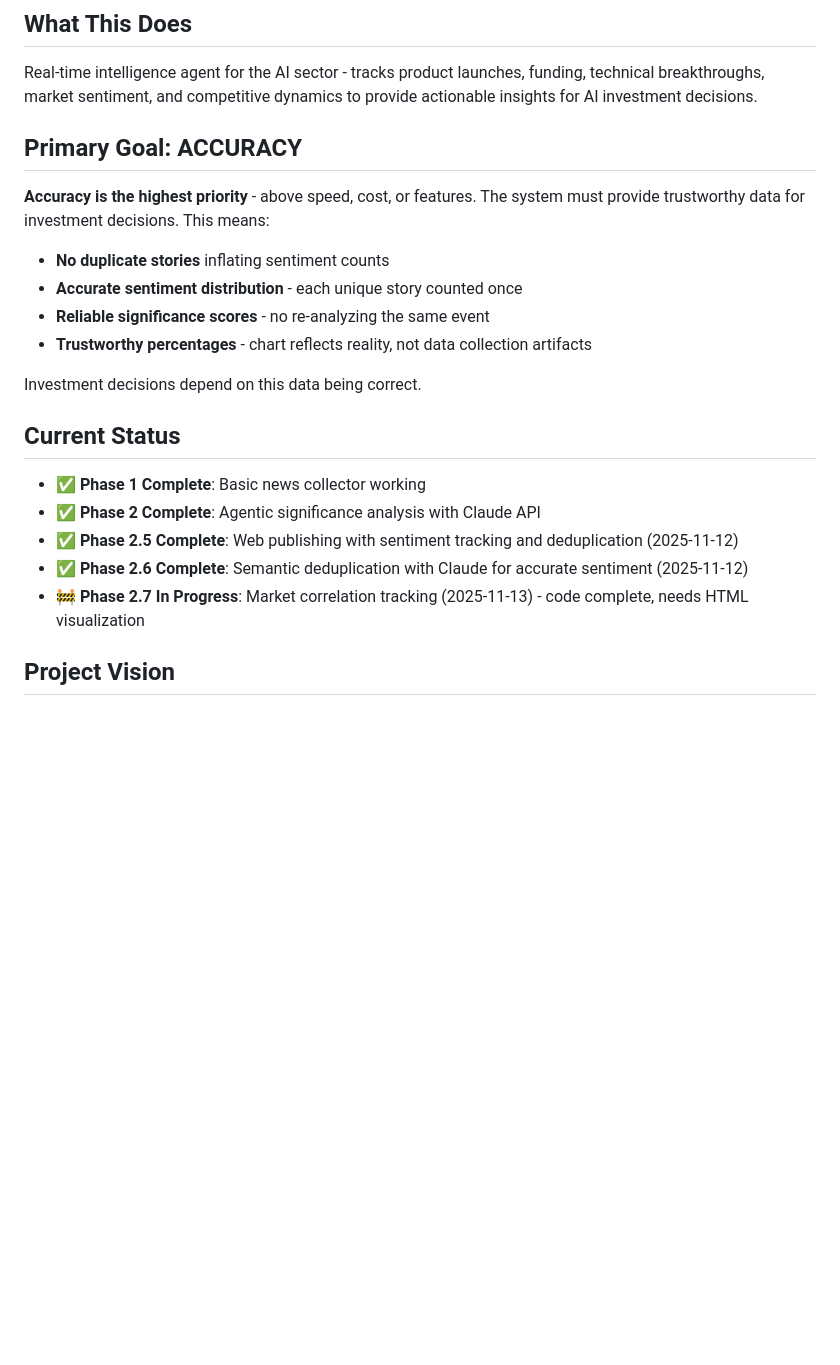
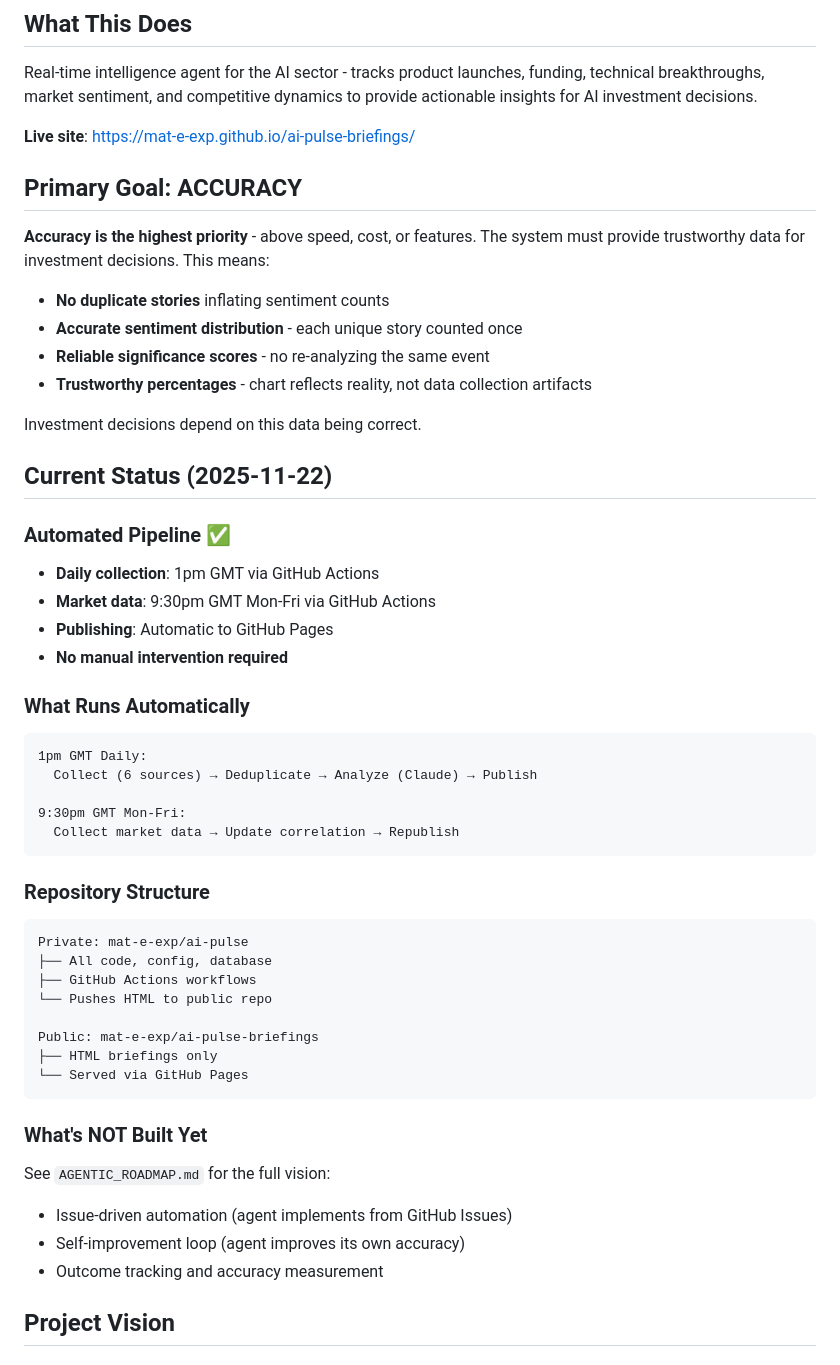
Before and after one commit to mat-e-exp/ai-pulse, a Markdown page: CLAUDE.md, the part around the change printed below. GitHub-like rendering; blank space fills up the shorter version.

````diff
--- a/CLAUDE.md
+++ b/CLAUDE.md
@@ -2,6 +2,8 @@
 
 ## What This Does
 Real-time intelligence agent for the AI sector - tracks product launches, funding, technical breakthroughs, market sentiment, and competitive dynamics to provide actionable insights for AI investment decisions.
+
+**Live site**: https://mat-e-exp.github.io/ai-pulse-briefings/
 
 ## Primary Goal: ACCURACY
 **Accuracy is the highest priority** - above speed, cost, or features. The system must provide trustworthy data for investment decisions. This means:
@@ -12,12 +14,40 @@ Real-time intelligence agent for the AI sector - tracks product launches, fundin
 
 Investment decisions depend on this data being correct.
 
-## Current Status
-- ✅ **Phase 1 Complete**: Basic news collector working
-- ✅ **Phase 2 Complete**: Agentic significance analysis with Claude API
-- ✅ **Phase 2.5 Complete**: Web publishing with sentiment tracking and deduplication (2025-11-12)
-- ✅ **Phase 2.6 Complete**: Semantic deduplication with Claude for accurate sentiment (2025-11-12)
-- 🚧 **Phase 2.7 In Progress**: Market correlation tracking (2025-11-13) - code complete, needs HTML visualization
+## Current Status (2025-11-22)
+
+### Automated Pipeline ✅
+- **Daily collection**: 1pm GMT via GitHub Actions
+- **Market data**: 9:30pm GMT Mon-Fri via GitHub Actions
+- **Publishing**: Automatic to GitHub Pages
+- **No manual intervention required**
+
+### What Runs Automatically
+```
+1pm GMT Daily:
+  Collect (6 sources) → Deduplicate → Analyze (Claude) → Publish
+
+9:30pm GMT Mon-Fri:
+  Collect market data → Update correlation → Republish
+```
+
+### Repository Structure
+```
+Private: mat-e-exp/ai-pulse
+├── All code, config, database
+├── GitHub Actions workflows
+└── Pushes HTML to public repo
+
+Public: mat-e-exp/ai-pulse-briefings
+├── HTML briefings only
+└── Served via GitHub Pages
+```
+
+### What's NOT Built Yet
+See `AGENTIC_ROADMAP.md` for the full vision:
+- Issue-driven automation (agent implements from GitHub Issues)
+- Self-improvement loop (agent improves its own accuracy)
+- Outcome tracking and accuracy measurement
 
 ## Project Vision
 
````
Also changed, not shown: other parts of CLAUDE.md (+33 -22 lines), AGENTIC_ROADMAP.md (added, +286 -0 lines).
